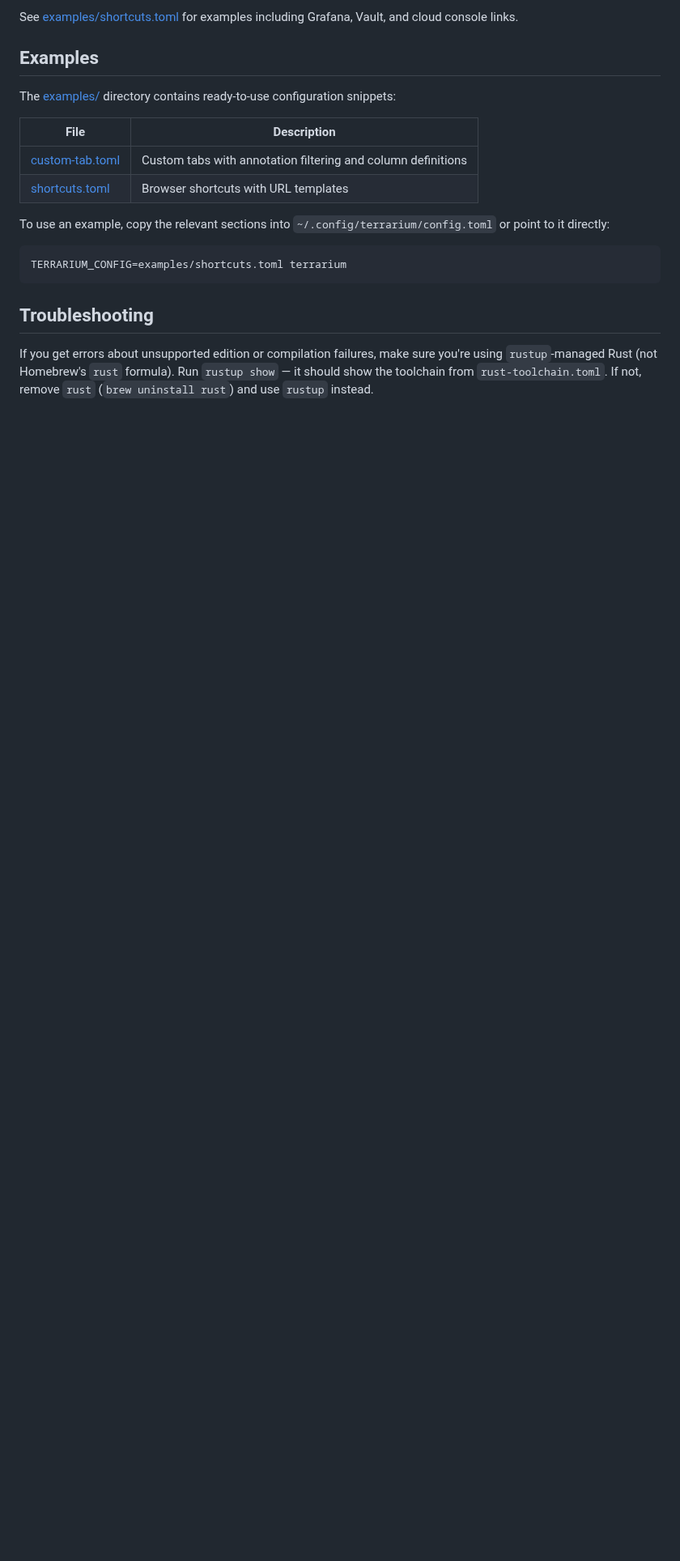
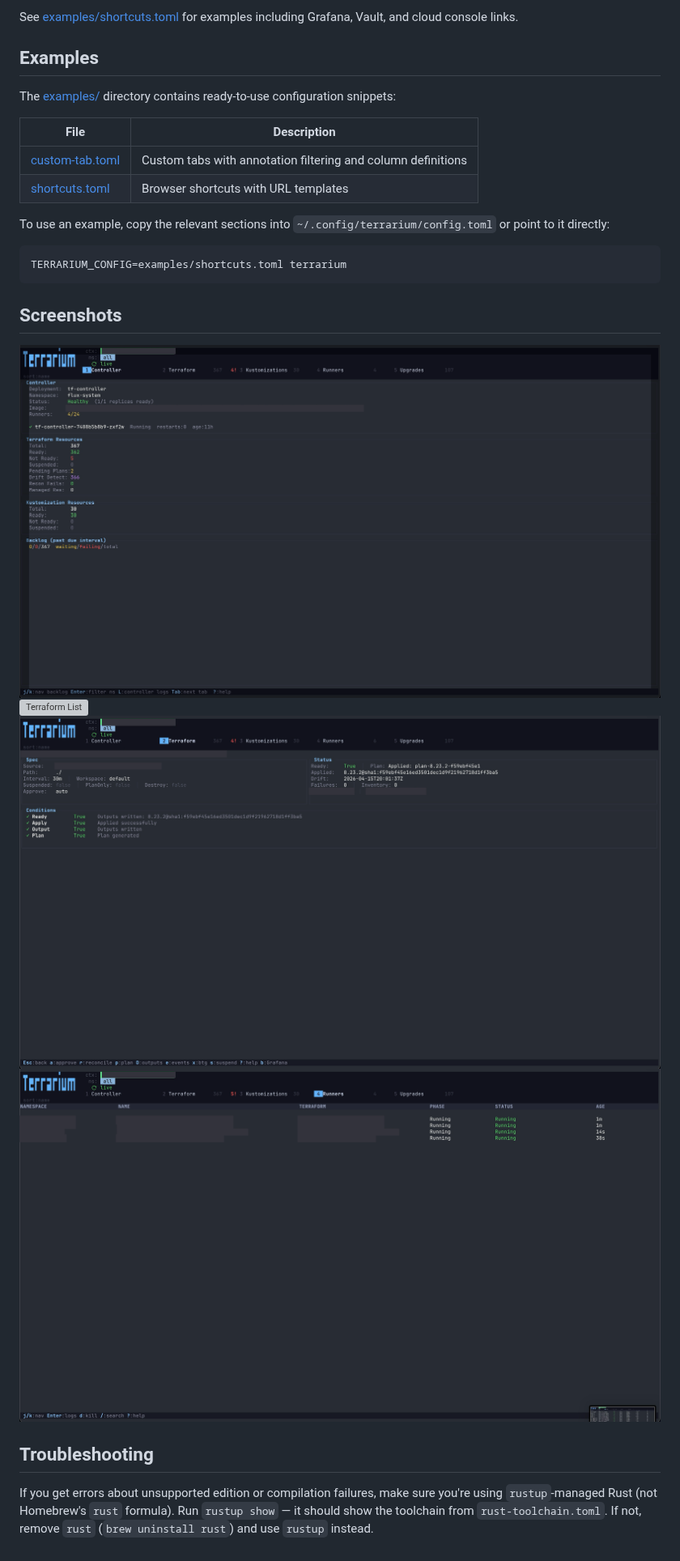
Before and after one commit to fenio/terrarium, a Markdown page: README.md, the part around one of its changes. Shown at 81% size. Drawn GitHub-style; pictures changed too: screenshots/controller.png (added), screenshots/runners.png (added), screenshots/terraform-detail.png (added); blank space fills up the shorter version; grey boxes are pictures that could not be loaded.

Commit message:
Add screenshots and update installation instructions
Add redacted screenshots for controller, terraform list/detail, and
runners views. Update README with Homebrew and binary install options.

````diff
--- a/README.md
+++ b/README.md
@@ -269,6 +267,13 @@ or point to it directly:
 TERRARIUM_CONFIG=examples/shortcuts.toml terrarium
 ```
 
+## Screenshots
+
+![Controller Dashboard](screenshots/controller.png)
+![Terraform List](screenshots/terraform-list.png)
+![Terraform Detail](screenshots/terraform-detail.png)
+![Runners](screenshots/runners.png)
+
 ## Troubleshooting
 
 If you get errors about unsupported edition or compilation failures, make sure
````
Also changed, not shown: other parts of README.md (+11 -13 lines), 2 other files.
